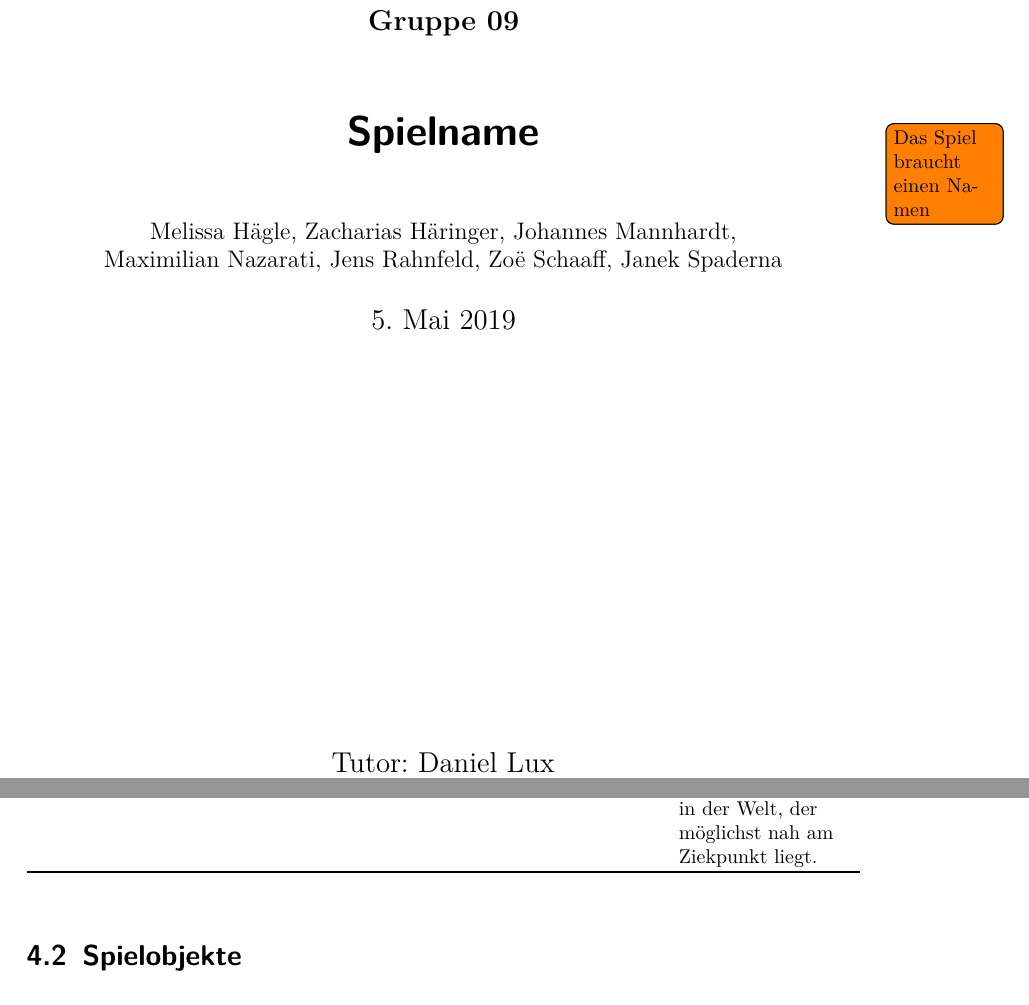
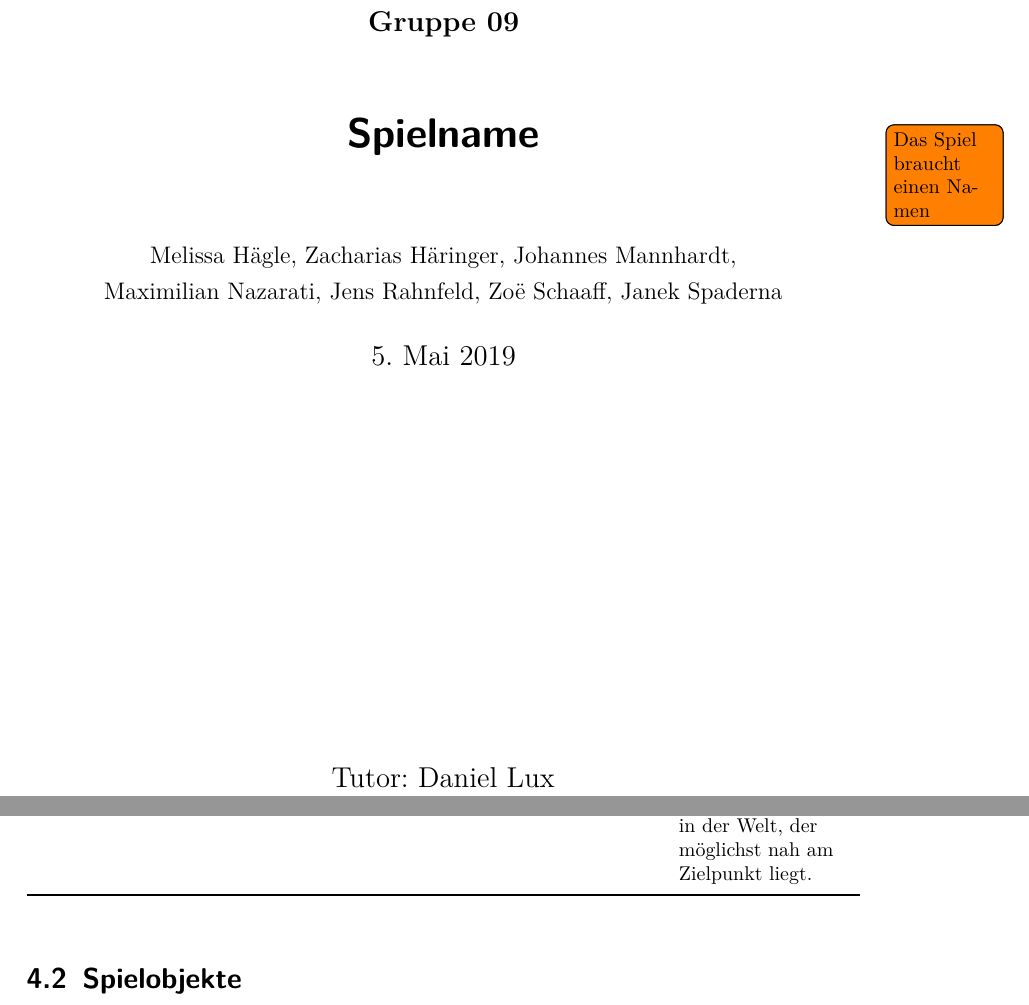
Before and after one commit to max-nazarati/sopra, a LaTeX document (abgabe/GDD/current/GDD.tex, which reads abgabe/GDD/current/spiellogik/optionen-aktionen.tex): two parts of pages 1 and 7 of 9, joined at a grey line, cut so that both start at the same text. The pictures show the PDF file abgabe/GDD/current/GDD.pdf that the author committed with the source.

Commit message:
Improve spacing of table rows

```diff
--- a/abgabe/GDD/current/GDD.tex
+++ b/abgabe/GDD/current/GDD.tex
@@ -49,6 +49,9 @@
 
 % Decrease space between table caption and the table's top-rule.
 \setlength{\abovetopsep}{-0.8em}
+
+% Spacing between table rows.
+\renewcommand\arraystretch{1.3}
 
 % Macros for creating and referencing IDs of actions, objects etc.
 %
--- a/abgabe/GDD/current/spiellogik/optionen-aktionen.tex
+++ b/abgabe/GDD/current/spiellogik/optionen-aktionen.tex
@@ -23,6 +23,7 @@
 \begin{table}[h]
   \caption{Mögliche Optionen und Aktionen}
   \small
+  \tabulinesep=1mm
 \begin{longtabu}{X[0.6L]X[0.4L]X[L]X[0.9L]X[0.9L]}
   \toprule\rowfont{\itshape}
     ID/Name              &
@@ -41,7 +42,7 @@
       ausgewählt haben.
     & Die Spielfiguren befinden sich am Zielpunkt, \textbf{oder} die
       Spielfiguren befinden an einem begehbaren Punkt in der Welt, der möglichst
-      nah am Ziekpunkt liegt.
+      nah am Zielpunkt liegt.
   \\
 
   \bottomrule
```
Also changed, not shown: abgabe/GDD/current/GDD.pdf.
